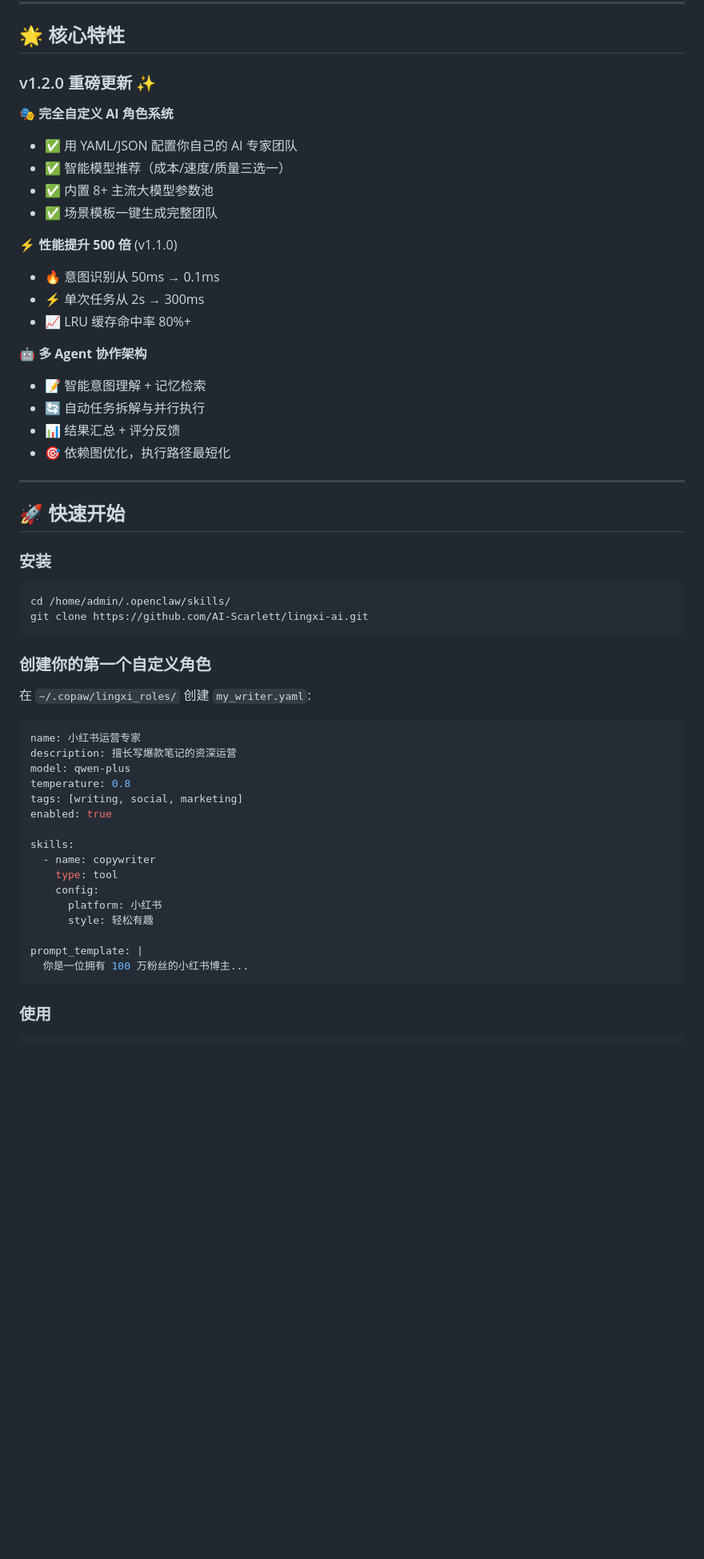
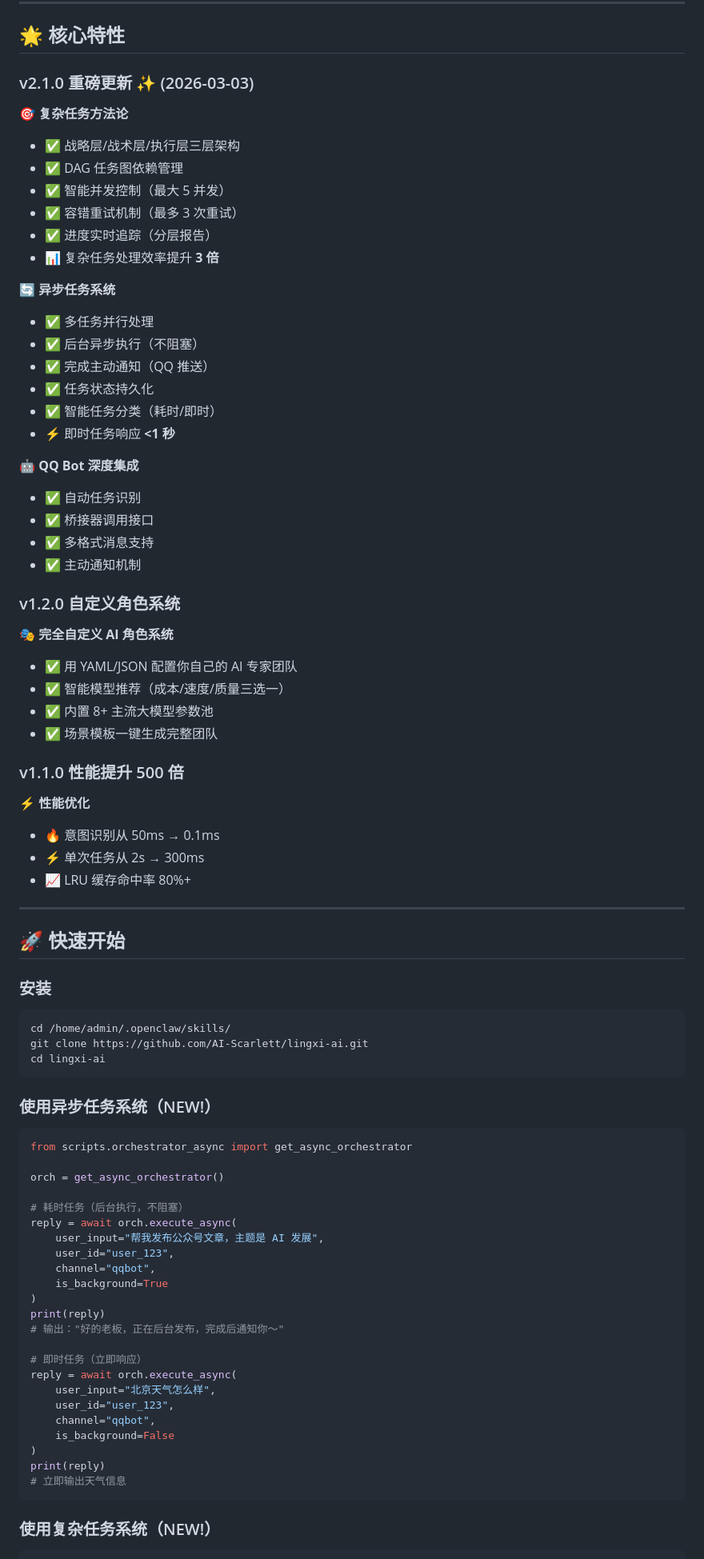
Before and after one commit to AI-Scarlett/lingxi-ai, a Markdown page: README.md, the part around one of its changes. Shown at 80% size. GitHub-like rendering; blank space fills up the shorter version.

Commit message:
docs: 更新 README - 添加异步任务和复杂任务方法论
更新内容:
- v2.1.0 版本特性介绍
- 异步任务系统使用说明
- 复杂任务方法论三层架构
- QQ Bot 集成示例
- 性能对比表更新
- 完整文档索引

核心亮点:
- 即时任务响应 <1 秒
- 复杂任务处理效率提升 3 倍
- 多任务并行不阻塞
- 完成主动 QQ 通知

````diff
--- a/README.md
+++ b/README.md
@@ -10,7 +11,31 @@
 
 ## 🌟 核心特性
 
-### v1.2.0 重磅更新 ✨
+### v2.1.0 重磅更新 ✨ (2026-03-03)
+
+**🎯 复杂任务方法论**
+- ✅ 战略层/战术层/执行层三层架构
+- ✅ DAG 任务图依赖管理
+- ✅ 智能并发控制（最大 5 并发）
+- ✅ 容错重试机制（最多 3 次重试）
+- ✅ 进度实时追踪（分层报告）
+- 📊 复杂任务处理效率提升 **3 倍**
+
+**🔄 异步任务系统**
+- ✅ 多任务并行处理
+- ✅ 后台异步执行（不阻塞）
+- ✅ 完成主动通知（QQ 推送）
+- ✅ 任务状态持久化
+- ✅ 智能任务分类（耗时/即时）
+- ⚡ 即时任务响应 **<1 秒**
+
+**🤖 QQ Bot 深度集成**
+- ✅ 自动任务识别
+- ✅ 桥接器调用接口
+- ✅ 多格式消息支持
+- ✅ 主动通知机制
+
+### v1.2.0 自定义角色系统
 
 **🎭 完全自定义 AI 角色系统**
 - ✅ 用 YAML/JSON 配置你自己的 AI 专家团队
@@ -18,16 +43,12 @@
 - ✅ 内置 8+ 主流大模型参数池
 - ✅ 场景模板一键生成完整团队
 
-**⚡ 性能提升 500 倍** (v1.1.0)
+### v1.1.0 性能提升 500 倍
+
+**⚡ 性能优化**
 - 🔥 意图识别从 50ms → 0.1ms
 - ⚡ 单次任务从 2s → 300ms
 - 📈 LRU 缓存命中率 80%+
-
-**🤖 多 Agent 协作架构**
-- 📝 智能意图理解 + 记忆检索
-- 🔄 自动任务拆解与并行执行
-- 📊 结果汇总 + 评分反馈
-- 🎯 依赖图优化，执行路径最短化
 
 ---
 
@@ -38,31 +59,37 @@
 ```bash
 cd /home/admin/.openclaw/skills/
 git clone https://github.com/AI-Scarlett/lingxi-ai.git
+cd lingxi-ai
 ```
 
-### 创建你的第一个自定义角色
+### 使用异步任务系统（NEW!）
 
-在 `~/.copaw/lingxi_roles/` 创建 `my_writer.yaml`:
+```python
+from scripts.orchestrator_async import get_async_orchestrator
 
-```yaml
-name: 小红书运营专家
-description: 擅长写爆款笔记的资深运营
-model: qwen-plus
-temperature: 0.8
-tags: [writing, social, marketing]
-enabled: true
+orch = get_async_orchestrator()
 
-skills:
-  - name: copywriter
-    type: tool
-    config:
-      platform: 小红书
-      style: 轻松有趣
+# 耗时任务（后台执行，不阻塞）
+reply = await orch.execute_async(
+    user_input="帮我发布公众号文章，主题是 AI 发展",
+    user_id="user_123",
+    channel="qqbot",
+    is_background=True
+)
+print(reply)
+# 输出："好的老板，正在后台发布，完成后通知你～"
 
-prompt_template: |
-  你是一位拥有 100 万粉丝的小红书博主...
+# 即时任务（立即响应）
+reply = await orch.execute_async(
+    user_input="北京天气怎么样",
+    user_id="user_123",
+    channel="qqbot",
+    is_background=False
+)
+print(reply)
+# 立即输出天气信息
 ```
 
-### 使用
+### 使用复杂任务系统（NEW!）
 
 ```python
````
Also changed, not shown: other parts of README.md (+173 -61 lines).
